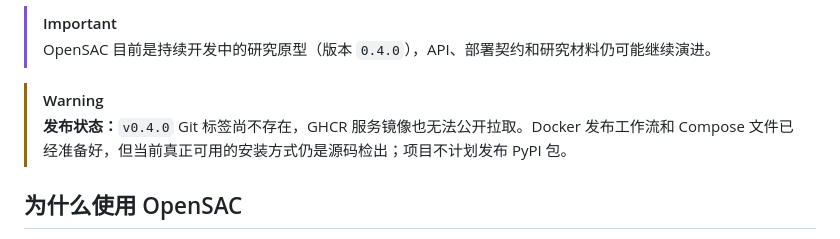
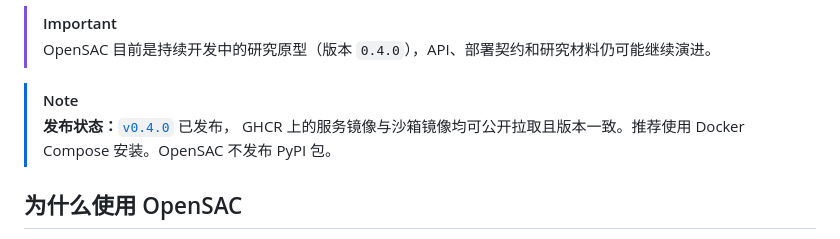
Before and after one commit to liuqi6777/OpenSaC, a Markdown page: README.zh-CN.md, the part around one of its changes. Drawn GitHub-style.

```diff
--- a/README.zh-CN.md
+++ b/README.zh-CN.md
@@ -20,9 +20,10 @@ OpenSAC 实现了公开的
 > [!IMPORTANT]
 > OpenSAC 目前是持续开发中的研究原型（版本 `0.4.0`），API、部署契约和研究材料仍可能继续演进。
 
-> [!WARNING]
-> **发布状态：**`v0.4.0` Git 标签尚不存在，GHCR 服务镜像也无法公开拉取。Docker 发布工作流和
-> Compose 文件已经准备好，但当前真正可用的安装方式仍是源码检出；项目不计划发布 PyPI 包。
+> [!NOTE]
+> **发布状态：**[`v0.4.0`](https://github.com/liuqi6777/OpenSaC/releases/tag/v0.4.0) 已发布，
+> GHCR 上的服务镜像与沙箱镜像均可公开拉取且版本一致。推荐使用 Docker Compose 安装。OpenSAC
+> 不发布 PyPI 包。
 
 ## 为什么使用 OpenSAC
 
```
Also changed, not shown: other parts of README.zh-CN.md (+40 -23 lines), README.md (+45 -30 lines), docs/deployment.md (+12 -17 lines).
